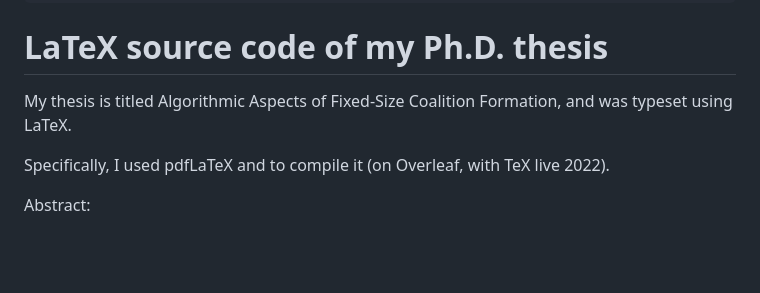
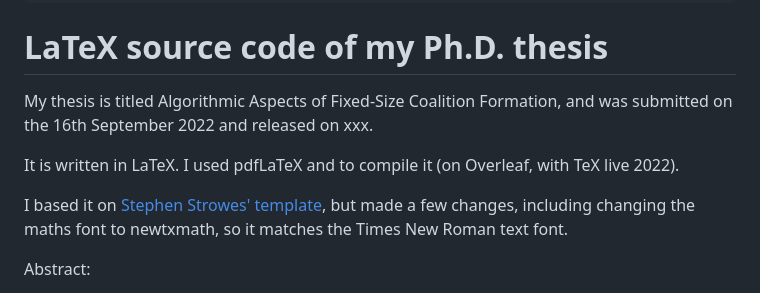
Before and after one commit to mmckay99/phd-thesis, a Markdown page: README.md, the part around the change. GitHub-like rendering; blank space fills up the shorter version.

```diff
--- a/README.md
+++ b/README.md
@@ -5,9 +5,11 @@ header-includes:
 
 # LaTeX source code of my Ph.D. thesis
 
-My thesis is titled Algorithmic Aspects of Fixed-Size Coalition Formation, and was typeset using LaTeX.
+My thesis is titled Algorithmic Aspects of Fixed-Size Coalition Formation, and was submitted on the 16th September 2022 and released on xxx.
 
-Specifically, I used pdfLaTeX and to compile it (on Overleaf, with TeX live 2022).
+It is written in LaTeX. I used pdfLaTeX and to compile it (on Overleaf, with TeX live 2022).
+
+I based it on [Stephen Strowes' template](https://github.com/sdstrowes/Glasgow-Thesis-Template), but made a few changes, including changing the maths font to newtxmath, so it matches the Times New Roman text font.
 
 Abstract:
 
```
